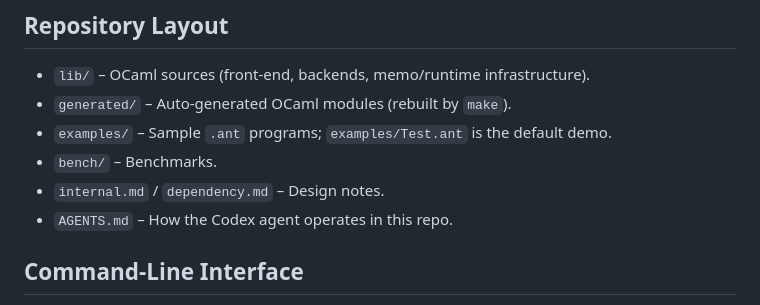
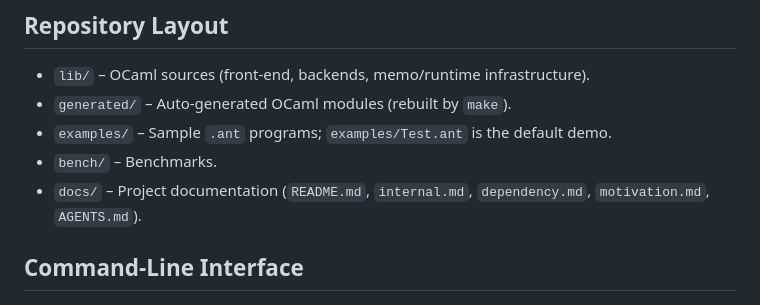
Before and after one commit to MarisaKirisame/ant, a Markdown page: docs/README.md, the part around the change. Drawn GitHub-style.

```diff
--- a/docs/README.md
+++ b/docs/README.md
@@ -31,8 +31,7 @@ make run          # regenerate generated/*.ml, format, and execute GeneratedMain
 - `generated/` – Auto-generated OCaml modules (rebuilt by `make`).
 - `examples/` – Sample `.ant` programs; `examples/Test.ant` is the default demo.
 - `bench/` – Benchmarks.
-- `internal.md` / `dependency.md` – Design notes.
-- `AGENTS.md` – How the Codex agent operates in this repo.
+- `docs/` – Project documentation (`README.md`, `internal.md`, `dependency.md`, `motivation.md`, `AGENTS.md`).
 
 ## Command-Line Interface
 Run `dune exec ant -- INPUT OUTPUT [flags]` to compile or inspect a program. The output file collects whatever artifacts you request.
```
